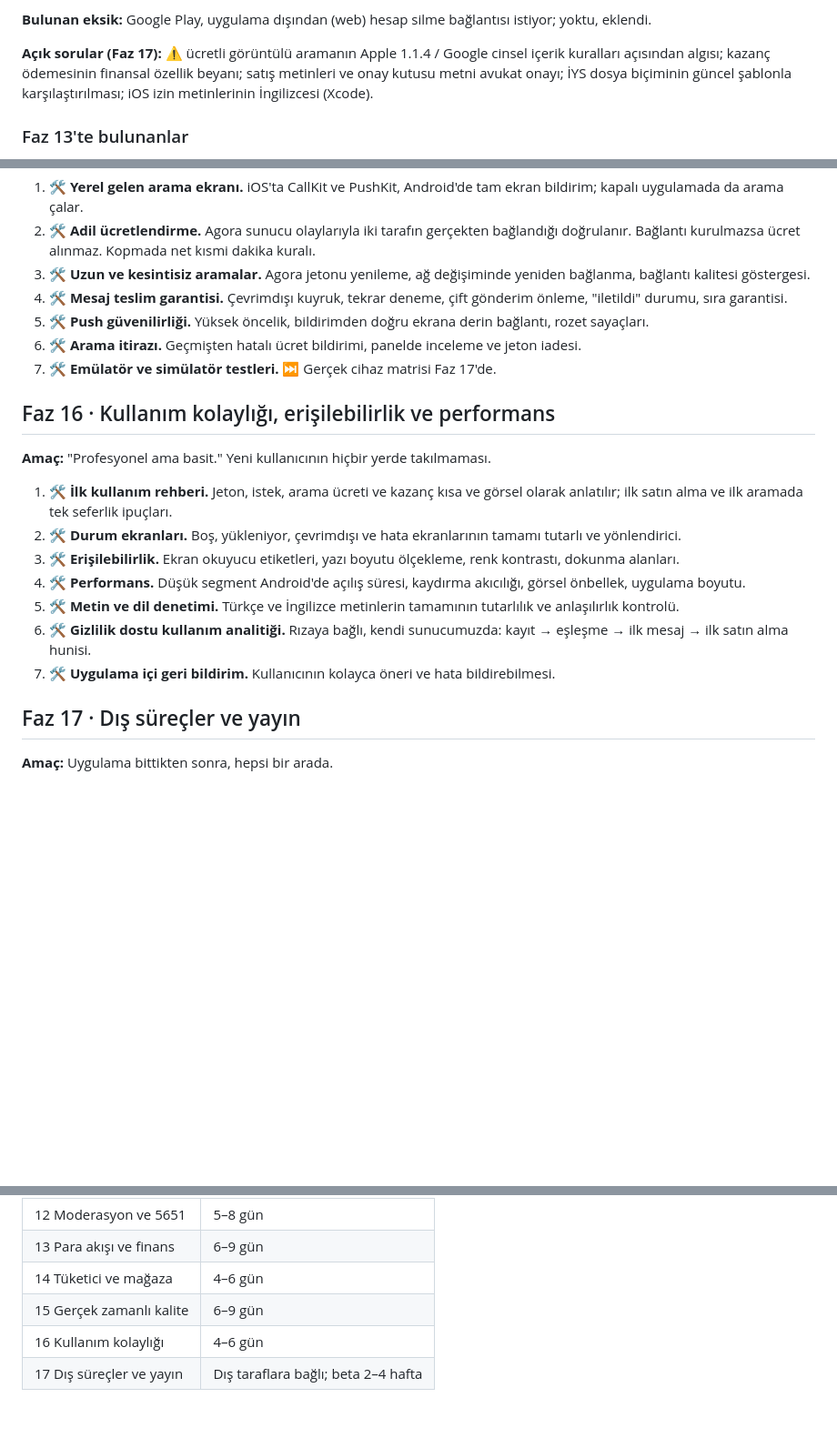
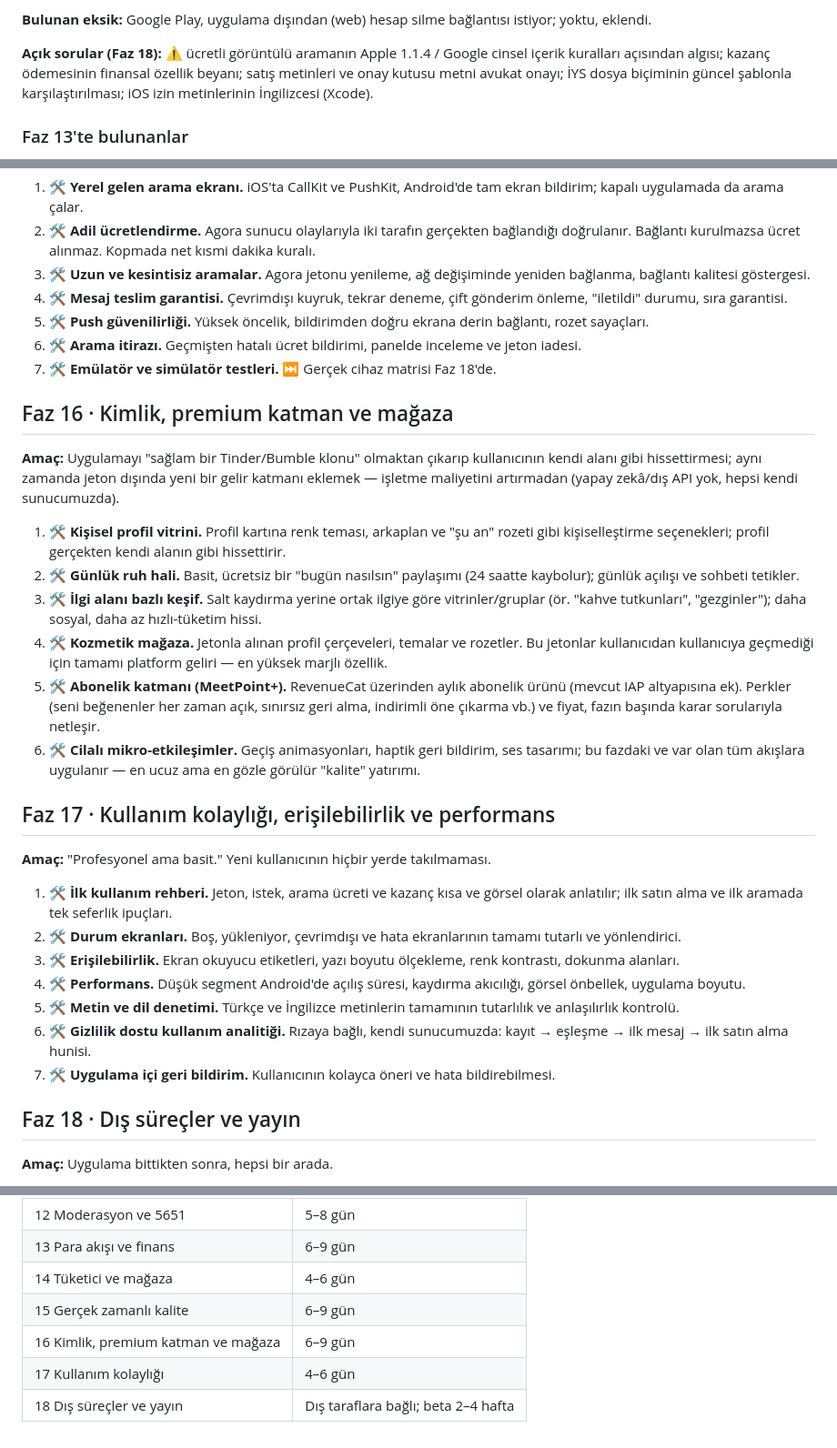
Before and after one commit to meetpointapp/meetpoint, a Markdown page: docs/yol-haritasi.md, 3 parts joined by grey strips. Shown at 91% size. Rendered like a GitHub page; blank space fills up the shorter version.

```diff
--- a/docs/yol-haritasi.md
+++ b/docs/yol-haritasi.md
@@ -114,7 +114,7 @@ Faz 14 tamamlandı. Sunucuda 131 test (29 dosya), uygulamada 42 test; arayüz tu
 
 **Bulunan eksik:** Google Play, uygulama dışından (web) hesap silme bağlantısı istiyor; yoktu, eklendi.
 
-**Açık sorular (Faz 17):** ⚠️ ücretli görüntülü aramanın Apple 1.1.4 / Google cinsel içerik kuralları açısından algısı; kazanç ödemesinin finansal özellik beyanı; satış metinleri ve onay kutusu metni avukat onayı; İYS dosya biçiminin güncel şablonla karşılaştırılması; iOS izin metinlerinin İngilizcesi (Xcode).
+**Açık sorular (Faz 18):** ⚠️ ücretli görüntülü aramanın Apple 1.1.4 / Google cinsel içerik kuralları açısından algısı; kazanç ödemesinin finansal özellik beyanı; satış metinleri ve onay kutusu metni avukat onayı; İYS dosya biçiminin güncel şablonla karşılaştırılması; iOS izin metinlerinin İngilizcesi (Xcode).
 
 ### Faz 13'te bulunanlar
 
@@ -273,9 +273,20 @@ Veri envanteri: [kvkk/veri-envanteri.md](kvkk/veri-envanteri.md) (koddan üretil
 4. 🛠 **Mesaj teslim garantisi.** Çevrimdışı kuyruk, tekrar deneme, çift gönderim önleme, "iletildi" durumu, sıra garantisi.
 5. 🛠 **Push güvenilirliği.** Yüksek öncelik, bildirimden doğru ekrana derin bağlantı, rozet sayaçları.
 6. 🛠 **Arama itirazı.** Geçmişten hatalı ücret bildirimi, panelde inceleme ve jeton iadesi.
-7. 🛠 **Emülatör ve simülatör testleri.** ⏭ Gerçek cihaz matrisi Faz 17'de.
+7. 🛠 **Emülatör ve simülatör testleri.** ⏭ Gerçek cihaz matrisi Faz 18'de.
 
-## Faz 16 · Kullanım kolaylığı, erişilebilirlik ve performans
+## Faz 16 · Kimlik, premium katman ve mağaza
+
+**Amaç:** Uygulamayı "sağlam bir Tinder/Bumble klonu" olmaktan çıkarıp kullanıcının kendi alanı gibi hissettirmesi; aynı zamanda jeton dışında yeni bir gelir katmanı eklemek — işletme maliyetini artırmadan (yapay zekâ/dış API yok, hepsi kendi sunucumuzda).
+
+1. 🛠 **Kişisel profil vitrini.** Profil kartına renk teması, arkaplan ve "şu an" rozeti gibi kişiselleştirme seçenekleri; profil gerçekten kendi alanın gibi hissettirir.
+2. 🛠 **Günlük ruh hali.** Basit, ücretsiz bir "bugün nasılsın" paylaşımı (24 saatte kaybolur); günlük açılışı ve sohbeti tetikler.
+3. 🛠 **İlgi alanı bazlı keşif.** Salt kaydırma yerine ortak ilgiye göre vitrinler/gruplar (ör. "kahve tutkunları", "gezginler"); daha sosyal, daha az hızlı-tüketim hissi.
+4. 🛠 **Kozmetik mağaza.** Jetonla alınan profil çerçeveleri, temalar ve rozetler. Bu jetonlar kullanıcıdan kullanıcıya geçmediği için tamamı platform geliri — en yüksek marjlı özellik.
+5. 🛠 **Abonelik katmanı (MeetPoint+).** RevenueCat üzerinden aylık abonelik ürünü (mevcut IAP altyapısına ek). Perkler (seni beğenenler her zaman açık, sınırsız geri alma, indirimli öne çıkarma vb.) ve fiyat, fazın başında karar sorularıyla netleşir.
+6. 🛠 **Cilalı mikro-etkileşimler.** Geçiş animasyonları, haptik geri bildirim, ses tasarımı; bu fazdaki ve var olan tüm akışlara uygulanır — en ucuz ama en gözle görülür "kalite" yatırımı.
+
+## Faz 17 · Kullanım kolaylığı, erişilebilirlik ve performans
 
 **Amaç:** "Profesyonel ama basit." Yeni kullanıcının hiçbir yerde takılmaması.
 
@@ -287,7 +298,7 @@ Veri envanteri: [kvkk/veri-envanteri.md](kvkk/veri-envanteri.md) (koddan üretil
 6. 🛠 **Gizlilik dostu kullanım analitiği.** Rızaya bağlı, kendi sunucumuzda: kayıt → eşleşme → ilk mesaj → ilk satın alma hunisi.
 7. 🛠 **Uygulama içi geri bildirim.** Kullanıcının kolayca öneri ve hata bildirebilmesi.
 
-## Faz 17 · Dış süreçler ve yayın
+## Faz 18 · Dış süreçler ve yayın
 
 **Amaç:** Uygulama bittikten sonra, hepsi bir arada.
 
@@ -318,5 +329,6 @@ Veri envanteri: [kvkk/veri-envanteri.md](kvkk/veri-envanteri.md) (koddan üretil
 | 13 Para akışı ve finans | 6–9 gün |
 | 14 Tüketici ve mağaza | 4–6 gün |
 | 15 Gerçek zamanlı kalite | 6–9 gün |
-| 16 Kullanım kolaylığı | 4–6 gün |
-| 17 Dış süreçler ve yayın | Dış taraflara bağlı; beta 2–4 hafta |
+| 16 Kimlik, premium katman ve mağaza | 6–9 gün |
+| 17 Kullanım kolaylığı | 4–6 gün |
+| 18 Dış süreçler ve yayın | Dış taraflara bağlı; beta 2–4 hafta |
```
Also changed, not shown: other parts of docs/yol-haritasi.md (+7 -7 lines), README.md (+5 -4 lines), docs/magaza-uyum.md (+8 -8 lines).
